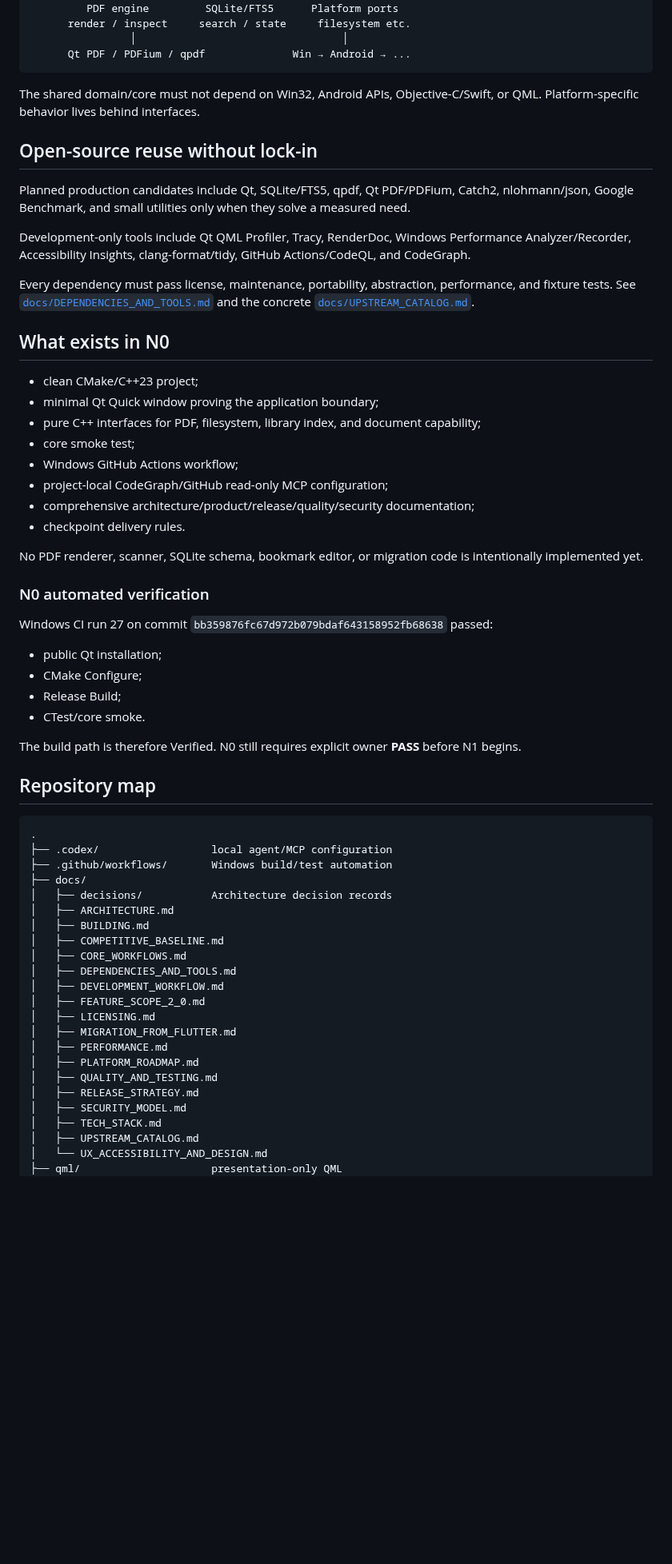
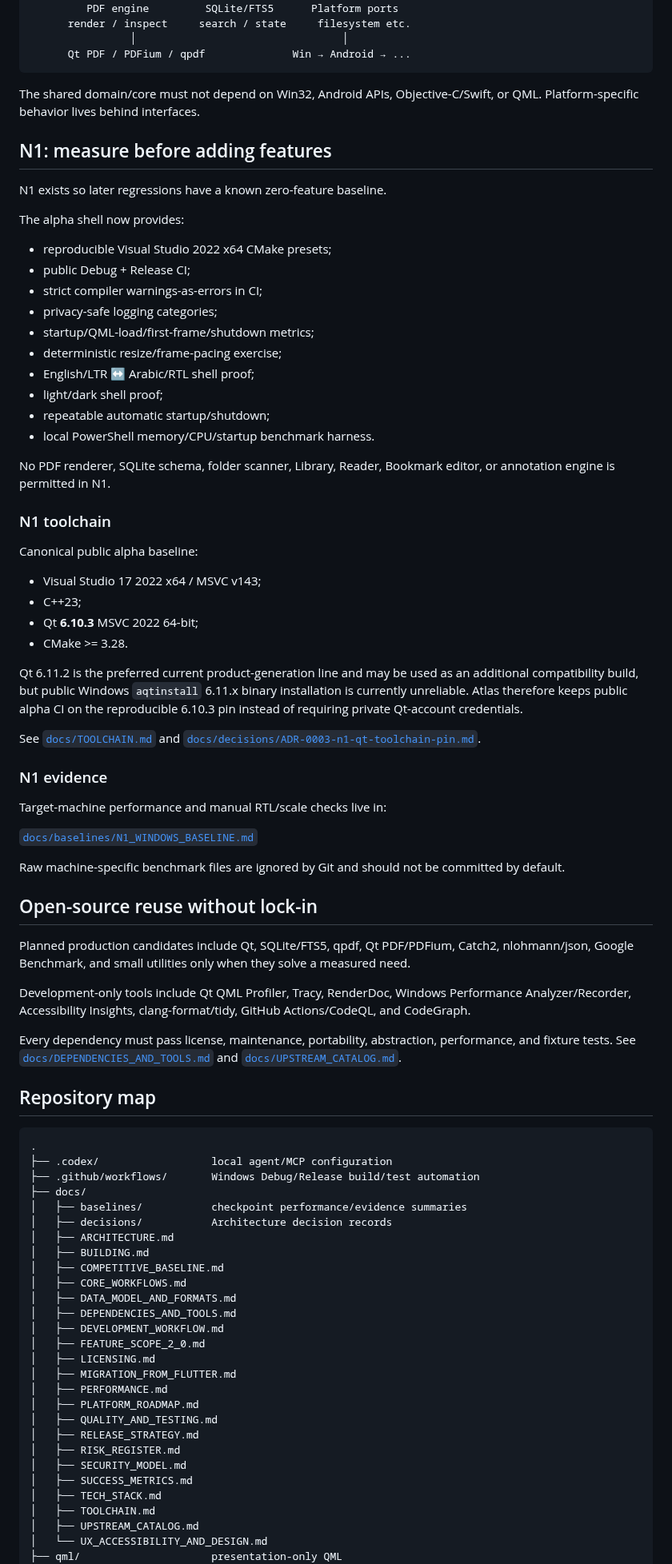
Before and after one commit to AbubakarYasir/Atlas-Reader, a Markdown page: README.md, the part around one of its changes. Shown at 80% size. Drawn GitHub-style; blank space fills up the shorter version.

Commit message:
n1: advance README to active alpha baseline

````diff
--- a/README.md
+++ b/README.md
@@ -83,50 +85,68 @@ See [`docs/RELEASE_STRATEGY.md`](docs/RELEASE_STRATEGY.md) and [`CHECKPOINTS.md`
 
 The shared domain/core must not depend on Win32, Android APIs, Objective-C/Swift, or QML. Platform-specific behavior lives behind interfaces.
 
+## N1: measure before adding features
+
+N1 exists so later regressions have a known zero-feature baseline.
+
+The alpha shell now provides:
+
+- reproducible Visual Studio 2022 x64 CMake presets;
+- public Debug + Release CI;
+- strict compiler warnings-as-errors in CI;
+- privacy-safe logging categories;
+- startup/QML-load/first-frame/shutdown metrics;
+- deterministic resize/frame-pacing exercise;
+- English/LTR ↔ Arabic/RTL shell proof;
+- light/dark shell proof;
+- repeatable automatic startup/shutdown;
+- local PowerShell memory/CPU/startup benchmark harness.
+
+No PDF renderer, SQLite schema, folder scanner, Library, Reader, Bookmark editor, or annotation engine is permitted in N1.
+
+### N1 toolchain
+
+Canonical public alpha baseline:
+
+- Visual Studio 17 2022 x64 / MSVC v143;
+- C++23;
+- Qt **6.10.3** MSVC 2022 64-bit;
+- CMake >= 3.28.
+
+Qt 6.11.2 is the preferred current product-generation line and may be used as an additional compatibility build, but public Windows `aqtinstall` 6.11.x binary installation is currently unreliable. Atlas therefore keeps public alpha CI on the reproducible 6.10.3 pin instead of requiring private Qt-account credentials.
+
+See [`docs/TOOLCHAIN.md`](docs/TOOLCHAIN.md) and [`docs/decisions/ADR-0003-n1-qt-toolchain-pin.md`](docs/decisions/ADR-0003-n1-qt-toolchain-pin.md).
+
+### N1 evidence
+
+Target-machine performance and manual RTL/scale checks live in:
+
+[`docs/baselines/N1_WINDOWS_BASELINE.md`](docs/baselines/N1_WINDOWS_BASELINE.md)
+
+Raw machine-specific benchmark files are ignored by Git and should not be committed by default.
+
 ## Open-source reuse without lock-in
 
 Planned production candidates include Qt, SQLite/FTS5, qpdf, Qt PDF/PDFium, Catch2, nlohmann/json, Google Benchmark, and small utilities only when they solve a measured need.
 
 Development-only tools include Qt QML Profiler, Tracy, RenderDoc, Windows Performance Analyzer/Recorder, Accessibility Insights, clang-format/tidy, GitHub Actions/CodeQL, and CodeGraph.
 
-Every dependency must pass license, maintenance, portability, abstraction, performance, and fixture tests. See [`docs/DEPENDENCIES_AND_TOOLS.md`](docs/DEPENDENCIES_AND_TOOLS.md) and the concrete [`docs/UPSTREAM_CATALOG.md`](docs/UPSTREAM_CATALOG.md).
-
-## What exists in N0
-
-- clean CMake/C++23 project;
-- minimal Qt Quick window proving the application boundary;
-- pure C++ interfaces for PDF, filesystem, library index, and document capability;
-- core smoke test;
-- Windows GitHub Actions workflow;
-- project-local CodeGraph/GitHub read-only MCP configuration;
-- comprehensive architecture/product/release/quality/security documentation;
-- checkpoint delivery rules.
-
-No PDF renderer, scanner, SQLite schema, bookmark editor, or migration code is intentionally implemented yet.
-
-### N0 automated verification
-
-Windows CI run 27 on commit `bb359876fc67d972b079bdaf643158952fb68638` passed:
-
-- public Qt installation;
-- CMake Configure;
-- Release Build;
-- CTest/core smoke.
-
-The build path is therefore Verified. N0 still requires explicit owner **PASS** before N1 begins.
+Every dependency must pass license, maintenance, portability, abstraction, performance, and fixture tests. See [`docs/DEPENDENCIES_AND_TOOLS.md`](docs/DEPENDENCIES_AND_TOOLS.md) and [`docs/UPSTREAM_CATALOG.md`](docs/UPSTREAM_CATALOG.md).
 
 ## Repository map
 
 ```text
 .
 ├── .codex/                  local agent/MCP configuration
-├── .github/workflows/       Windows build/test automation
+├── .github/workflows/       Windows Debug/Release build/test automation
 ├── docs/
+│   ├── baselines/           checkpoint performance/evidence summaries
 │   ├── decisions/           Architecture decision records
 │   ├── ARCHITECTURE.md
 │   ├── BUILDING.md
 │   ├── COMPETITIVE_BASELINE.md
 │   ├── CORE_WORKFLOWS.md
+│   ├── DATA_MODEL_AND_FORMATS.md
 │   ├── DEPENDENCIES_AND_TOOLS.md
 │   ├── DEVELOPMENT_WORKFLOW.md
 │   ├── FEATURE_SCOPE_2_0.md
@@ -136,8 +156,11 @@ The build path is therefore Verified. N0 still requires explicit owner **PASS**
 │   ├── PLATFORM_ROADMAP.md
 │   ├── QUALITY_AND_TESTING.md
 │   ├── RELEASE_STRATEGY.md
+│   ├── RISK_REGISTER.md
 │   ├── SECURITY_MODEL.md
+│   ├── SUCCESS_METRICS.md
 │   ├── TECH_STACK.md
+│   ├── TOOLCHAIN.md
 │   ├── UPSTREAM_CATALOG.md
 │   └── UX_ACCESSIBILITY_AND_DESIGN.md
 ├── qml/                     presentation-only QML
````
Also changed, not shown: other parts of README.md (+23 -23 lines).
